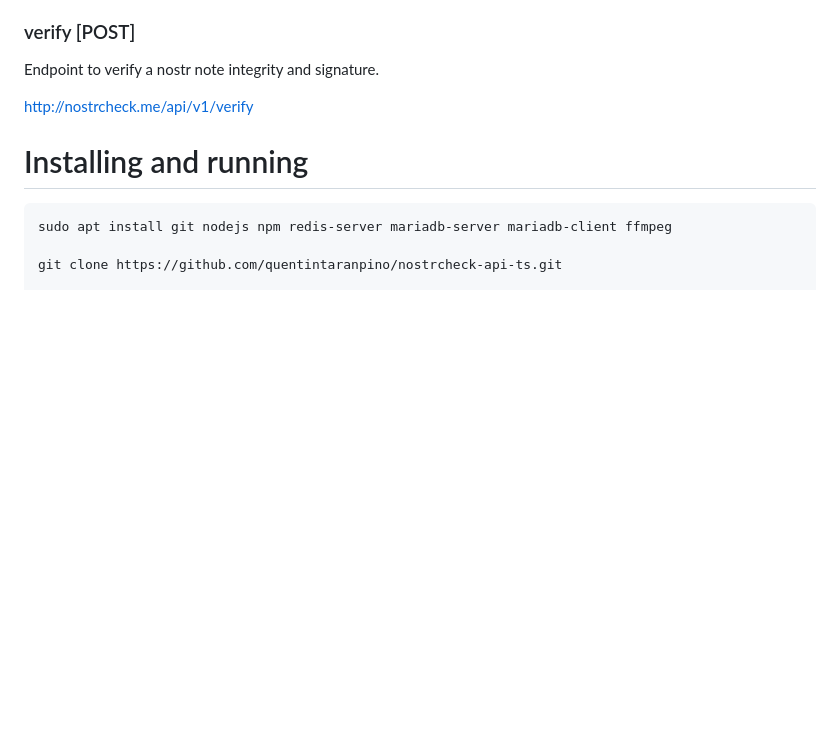
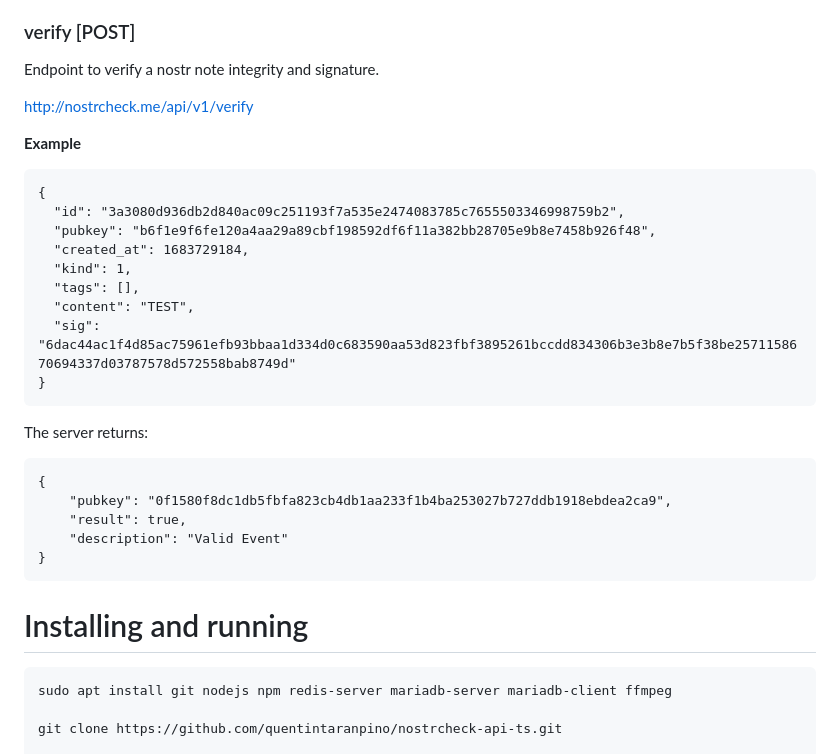
Before and after one commit to quentintaranpino/nostrcheck-server, a Markdown page: readme.md, the part around the change. Rendered like a GitHub page; blank space fills up the shorter version.

````diff
--- a/readme.md
+++ b/readme.md
@@ -155,6 +155,31 @@ Endpoint to verify a nostr note integrity and signature.
 
 http://nostrcheck.me/api/v1/verify
 
+**Example**
+
+```
+{
+  "id": "3a3080d936db2d840ac09c251193f7a535e2474083785c7655503346998759b2",
+  "pubkey": "b6f1e9f6fe120a4aa29a89cbf198592df6f11a382bb28705e9b8e7458b926f48",
+  "created_at": 1683729184,
+  "kind": 1,
+  "tags": [],
+  "content": "TEST",
+  "sig": "6dac44ac1f4d85ac75961efb93bbaa1d334d0c683590aa53d823fbf3895261bccdd834306b3e3b8e7b5f38be2571158670694337d03787578d572558bab8749d"
+}
+```
+
+The server returns:
+
+```
+{
+	"pubkey": "0f1580f8dc1db5fbfa823cb4db1aa233f1b4ba253027b727ddb1918ebdea2ca9",
+	"result": true,
+	"description": "Valid Event"
+}
+```
+
+
 # Installing and running
 
 ```
````
